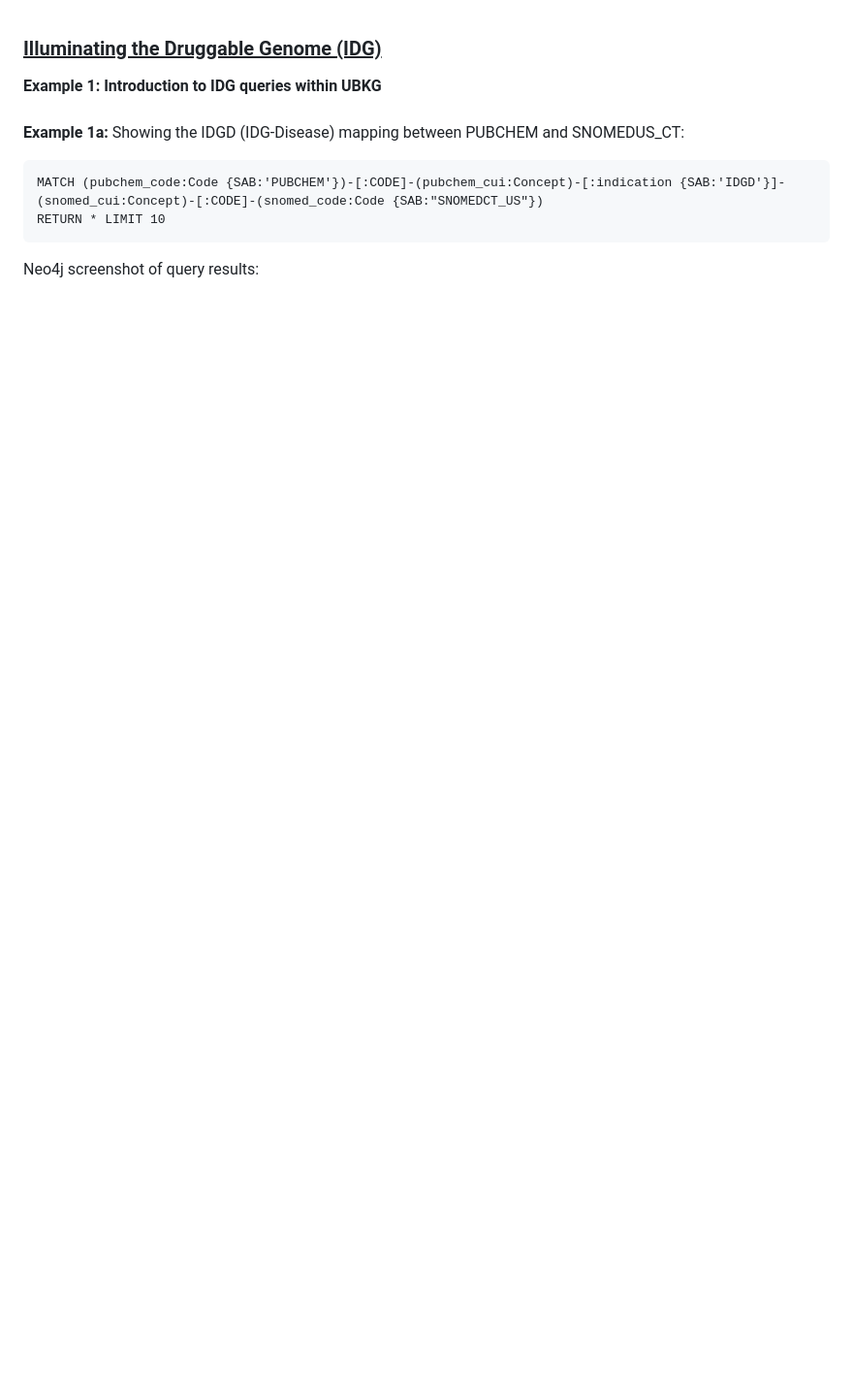
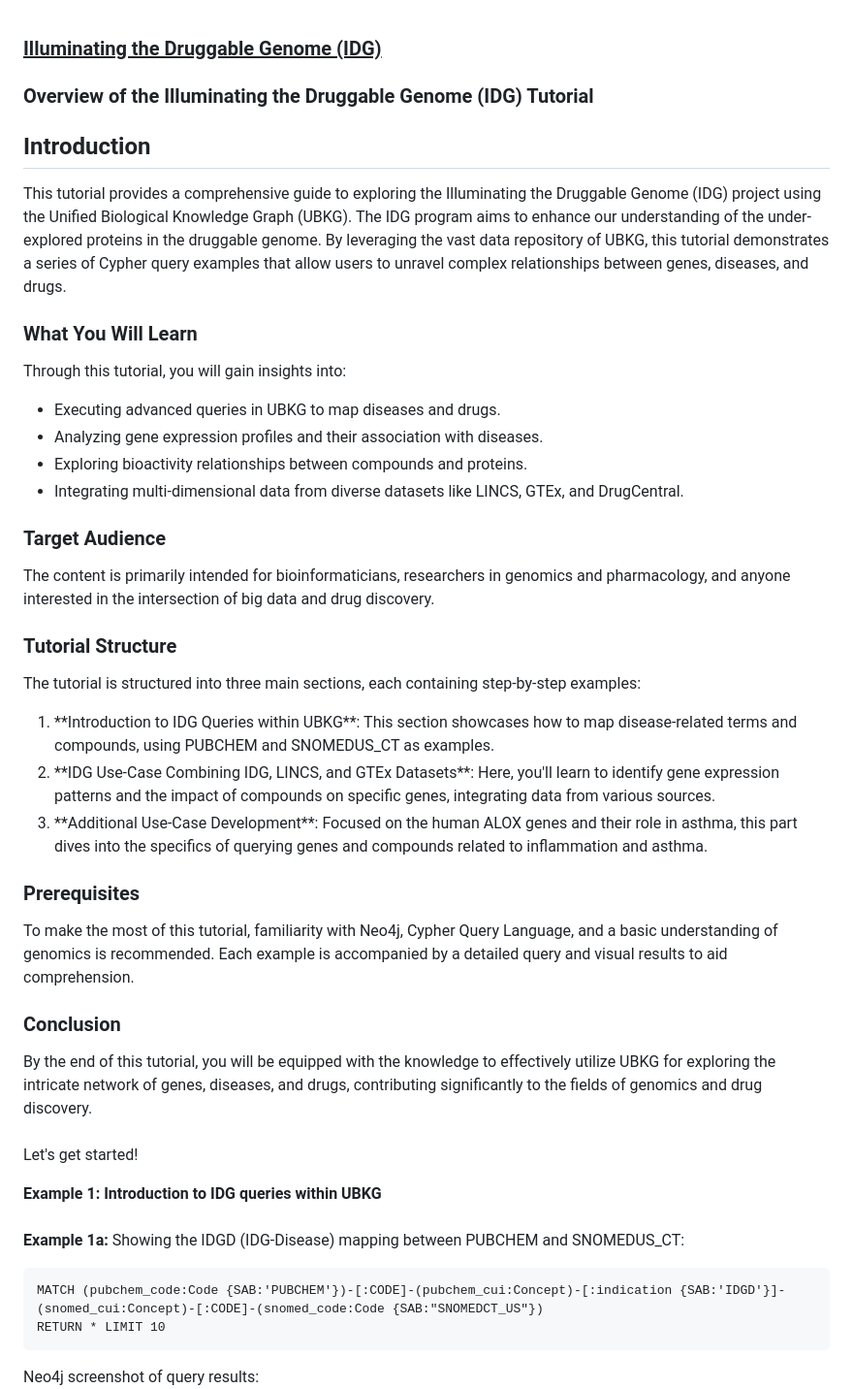
Before and after one commit to unmtransinfo/cfde-distillery, a Markdown page: doc/UserGuide/IDG_UBKG_queries_for_tutorial.md, the part around the change. Shown: that part at 97% size. Rendered like a GitHub page; blank space fills up the shorter version.

```diff
--- a/doc/UserGuide/IDG_UBKG_queries_for_tutorial.md
+++ b/doc/UserGuide/IDG_UBKG_queries_for_tutorial.md
@@ -1,4 +1,46 @@
 ### <ins>Illuminating the Druggable Genome (IDG)</ins>
+
+### Overview of the Illuminating the Druggable Genome (IDG) Tutorial
+
+## Introduction
+
+This tutorial provides a comprehensive guide to exploring the Illuminating the Druggable Genome (IDG) project using the Unified Biological Knowledge Graph (UBKG). The IDG program aims to enhance our understanding of the under-explored proteins in the druggable genome. By leveraging the vast data repository of UBKG, this tutorial demonstrates a series of Cypher query examples that allow users to unravel complex relationships between genes, diseases, and drugs.
+
+### What You Will Learn
+
+Through this tutorial, you will gain insights into:
+<ul>
+<li />Executing advanced queries in UBKG to map diseases and drugs.
+
+<li />Analyzing gene expression profiles and their association with diseases.
+
+<li />Exploring bioactivity relationships between compounds and proteins.
+
+<li />Integrating multi-dimensional data from diverse datasets like LINCS, GTEx, and DrugCentral.
+</ul>
+
+### Target Audience
+
+The content is primarily intended for bioinformaticians, researchers in genomics and pharmacology, and anyone interested in the intersection of big data and drug discovery.
+
+### Tutorial Structure
+
+The tutorial is structured into three main sections, each containing step-by-step examples:
+<ol>
+<li />**Introduction to IDG Queries within UBKG**: This section showcases how to map disease-related terms and compounds, using PUBCHEM and SNOMEDUS_CT as examples.
+<li />**IDG Use-Case Combining IDG, LINCS, and GTEx Datasets**: Here, you'll learn to identify gene expression patterns and the impact of compounds on specific genes, integrating data from various sources.
+<li />**Additional Use-Case Development**: Focused on the human ALOX genes and their role in asthma, this part dives into the specifics of querying genes and compounds related to inflammation and asthma.
+</ol>
+
+### Prerequisites
+
+To make the most of this tutorial, familiarity with Neo4j, Cypher Query Language, and a basic understanding of genomics is recommended. Each example is accompanied by a detailed query and visual results to aid comprehension.
+
+### Conclusion
+
+By the end of this tutorial, you will be equipped with the knowledge to effectively utilize UBKG for exploring the intricate network of genes, diseases, and drugs, contributing significantly to the fields of genomics and drug discovery.
+<br /><br />
+Let's get started!
 
 <strong>Example 1: Introduction to IDG queries within UBKG</strong><br /><br />
 <strong>Example 1a:</strong> Showing the IDGD (IDG-Disease) mapping between PUBCHEM and SNOMEDUS_CT:
```
